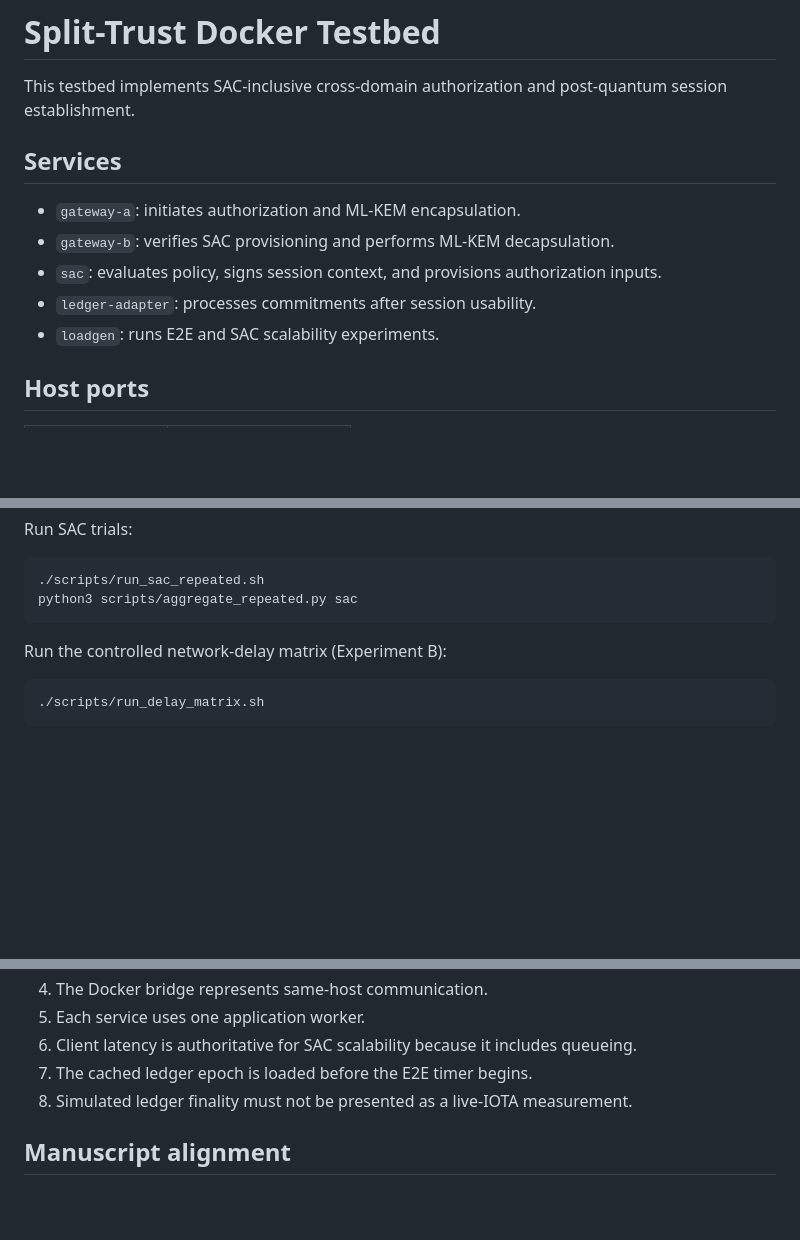
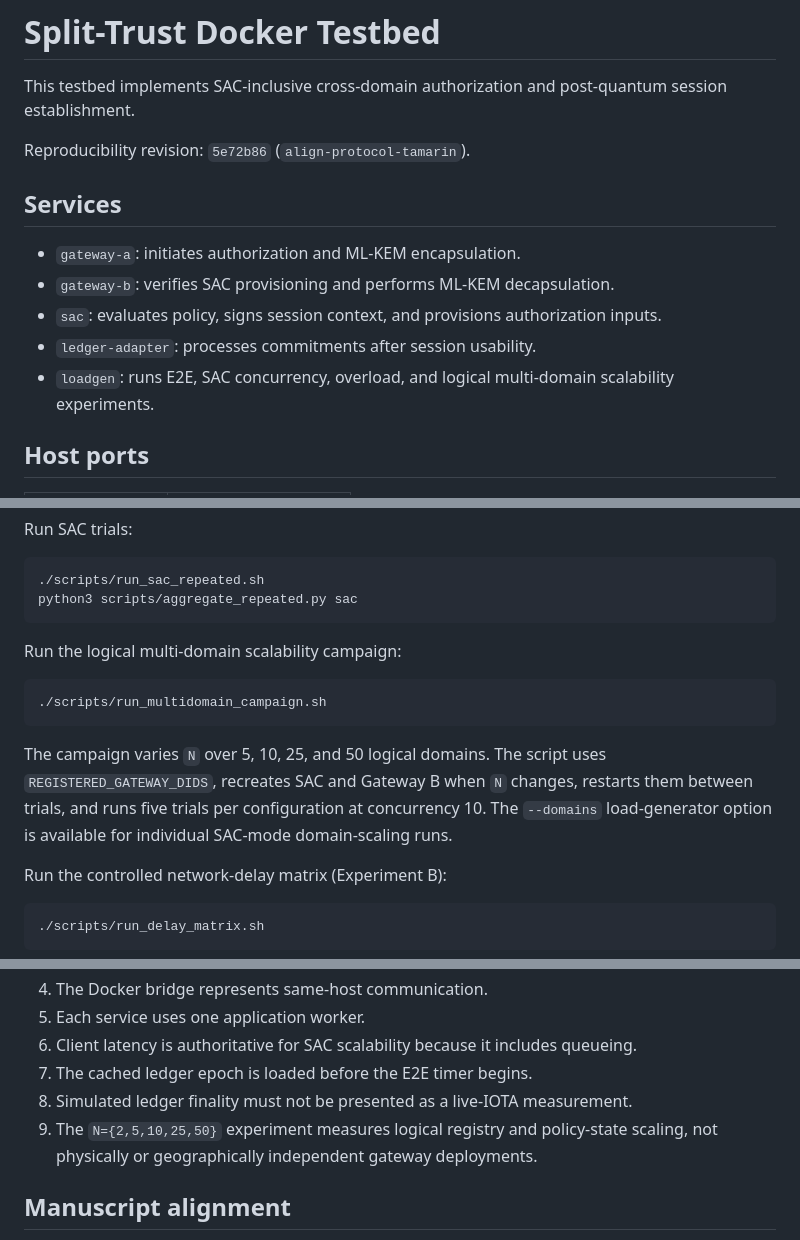
Before and after one commit to Amanasrah78/Split_trust, a Markdown page: README.md, 3 parts joined by grey strips. GitHub-like rendering; blank space fills up the shorter version.

```diff
--- a/README.md
+++ b/README.md
@@ -1,6 +1,8 @@
 # Split-Trust Docker Testbed
 
 This testbed implements SAC-inclusive cross-domain authorization and post-quantum session establishment.
+
+Reproducibility revision: `5e72b86` (`align-protocol-tamarin`).
 
 ## Services
 
@@ -8,7 +10,7 @@ This testbed implements SAC-inclusive cross-domain authorization and post-quantu
 - `gateway-b`: verifies SAC provisioning and performs ML-KEM decapsulation.
 - `sac`: evaluates policy, signs session context, and provisions authorization inputs.
 - `ledger-adapter`: processes commitments after session usability.
-- `loadgen`: runs E2E and SAC scalability experiments.
+- `loadgen`: runs E2E, SAC concurrency, overload, and logical multi-domain scalability experiments.
 
 ## Host ports
 
@@ -118,6 +153,16 @@ Run SAC trials:
 
     ./scripts/run_sac_repeated.sh
     python3 scripts/aggregate_repeated.py sac
+
+Run the logical multi-domain scalability campaign:
+
+    ./scripts/run_multidomain_campaign.sh
+
+The campaign varies `N` over 5, 10, 25, and 50 logical domains. The script
+uses `REGISTERED_GATEWAY_DIDS`, recreates SAC and Gateway B when `N` changes,
+restarts them between trials, and runs five trials per configuration at
+concurrency 10. The `--domains` load-generator option is available for
+individual SAC-mode domain-scaling runs.
 
 Run the controlled network-delay matrix (Experiment B):
 
@@ -165,6 +214,8 @@ application traffic on an already established session.
 6. Client latency is authoritative for SAC scalability because it includes queueing.
 7. The cached ledger epoch is loaded before the E2E timer begins.
 8. Simulated ledger finality must not be presented as a live-IOTA measurement.
+9. The `N={2,5,10,25,50}` experiment measures logical registry and policy-state
+   scaling, not physically or geographically independent gateway deployments.
 
 ## Manuscript alignment
 
```
Also changed, not shown: other parts of README.md (+38 -1 lines).
